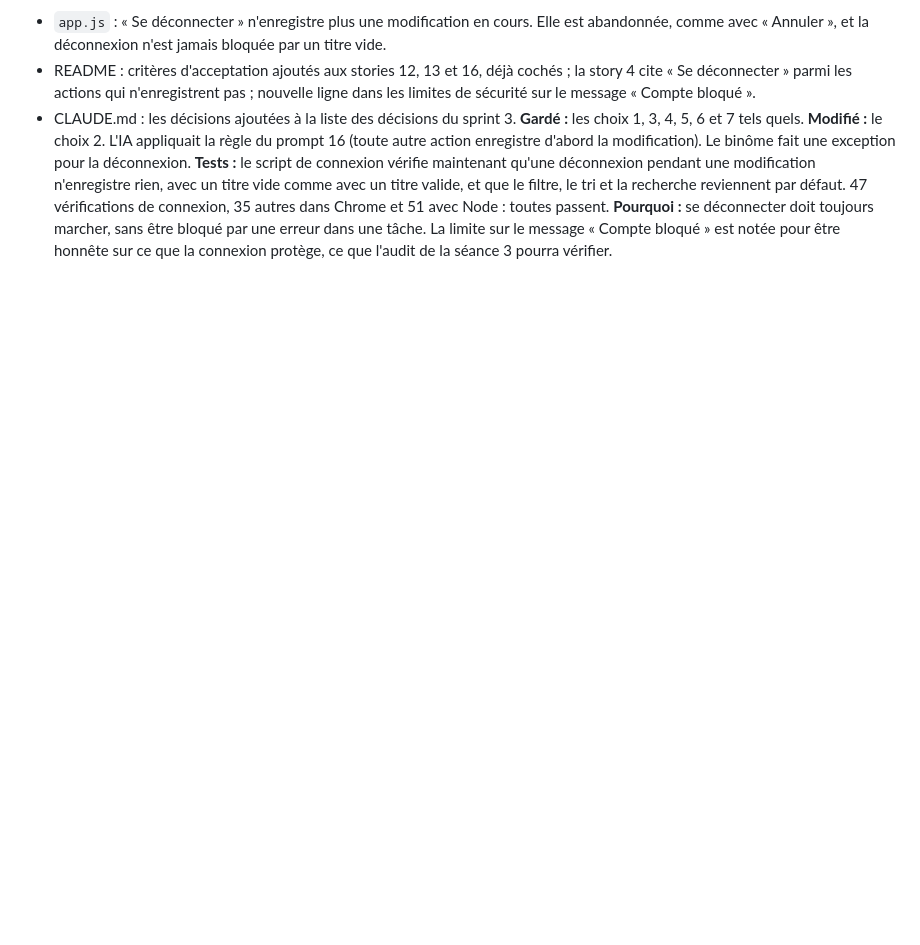
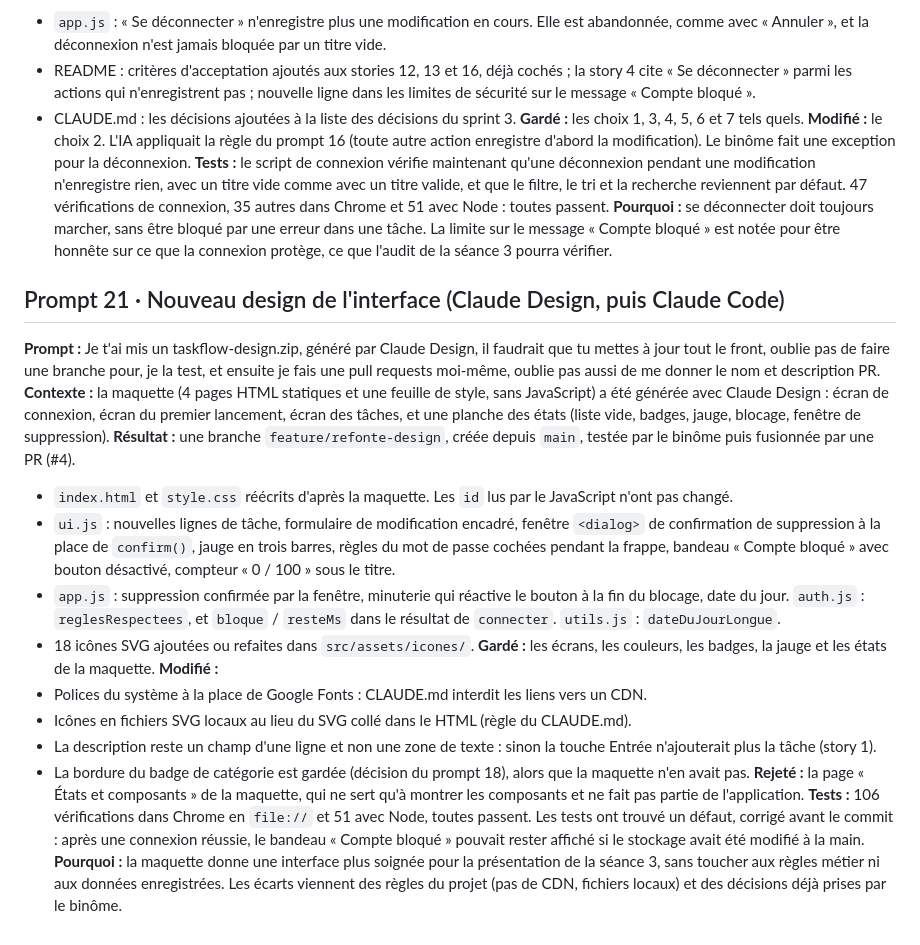
Before and after one commit to M-PROGRAMMATION/taskflow, a Markdown page: PROMPTS.md, the part around the change. Drawn GitHub-style; blank space fills up the shorter version.

Commit message:
docs: add prompt 21 for the Claude Design redesign
Co-Authored-By: Claude Opus 5.5 <noreply@anthropic.com>

```diff
--- a/PROMPTS.md
+++ b/PROMPTS.md
@@ -371,3 +371,21 @@ Les cases de la section « Avancement » et les critères d'acceptation des stor
 **Modifié :** le choix 2. L'IA appliquait la règle du prompt 16 (toute autre action enregistre d'abord la modification). Le binôme fait une exception pour la déconnexion.
 **Tests :** le script de connexion vérifie maintenant qu'une déconnexion pendant une modification n'enregistre rien, avec un titre vide comme avec un titre valide, et que le filtre, le tri et la recherche reviennent par défaut. 47 vérifications de connexion, 35 autres dans Chrome et 51 avec Node : toutes passent.
 **Pourquoi :** se déconnecter doit toujours marcher, sans être bloqué par une erreur dans une tâche. La limite sur le message « Compte bloqué » est notée pour être honnête sur ce que la connexion protège, ce que l'audit de la séance 3 pourra vérifier.
+
+## Prompt 21 · Nouveau design de l'interface (Claude Design, puis Claude Code)
+**Prompt :** Je t'ai mis un taskflow-design.zip, généré par Claude Design, il faudrait que tu mettes à jour tout le front, oublie pas de faire une branche pour, je la test, et ensuite je fais une pull requests moi-même, oublie pas aussi de me donner le nom et description PR.
+**Contexte :** la maquette (4 pages HTML statiques et une feuille de style, sans JavaScript) a été générée avec Claude Design : écran de connexion, écran du premier lancement, écran des tâches, et une planche des états (liste vide, badges, jauge, blocage, fenêtre de suppression).
+**Résultat :** une branche `feature/refonte-design`, créée depuis `main`, testée par le binôme puis fusionnée par une PR (#4).
+- `index.html` et `style.css` réécrits d'après la maquette. Les `id` lus par le JavaScript n'ont pas changé.
+- `ui.js` : nouvelles lignes de tâche, formulaire de modification encadré, fenêtre `<dialog>` de confirmation de suppression à la place de `confirm()`, jauge en trois barres, règles du mot de passe cochées pendant la frappe, bandeau « Compte bloqué » avec bouton désactivé, compteur « 0 / 100 » sous le titre.
+- `app.js` : suppression confirmée par la fenêtre, minuterie qui réactive le bouton à la fin du blocage, date du jour. `auth.js` : `reglesRespectees`, et `bloque` / `resteMs` dans le résultat de `connecter`. `utils.js` : `dateDuJourLongue`.
+- 18 icônes SVG ajoutées ou refaites dans `src/assets/icones/`.
+**Gardé :** les écrans, les couleurs, les badges, la jauge et les états de la maquette.
+**Modifié :**
+- Polices du système à la place de Google Fonts : CLAUDE.md interdit les liens vers un CDN.
+- Icônes en fichiers SVG locaux au lieu du SVG collé dans le HTML (règle du CLAUDE.md).
+- La description reste un champ d'une ligne et non une zone de texte : sinon la touche Entrée n'ajouterait plus la tâche (story 1).
+- La bordure du badge de catégorie est gardée (décision du prompt 18), alors que la maquette n'en avait pas.
+**Rejeté :** la page « États et composants » de la maquette, qui ne sert qu'à montrer les composants et ne fait pas partie de l'application.
+**Tests :** 106 vérifications dans Chrome en `file://` et 51 avec Node, toutes passent. Les tests ont trouvé un défaut, corrigé avant le commit : après une connexion réussie, le bandeau « Compte bloqué » pouvait rester affiché si le stockage avait été modifié à la main.
+**Pourquoi :** la maquette donne une interface plus soignée pour la présentation de la séance 3, sans toucher aux règles métier ni aux données enregistrées. Les écarts viennent des règles du projet (pas de CDN, fichiers locaux) et des décisions déjà prises par le binôme.
```
